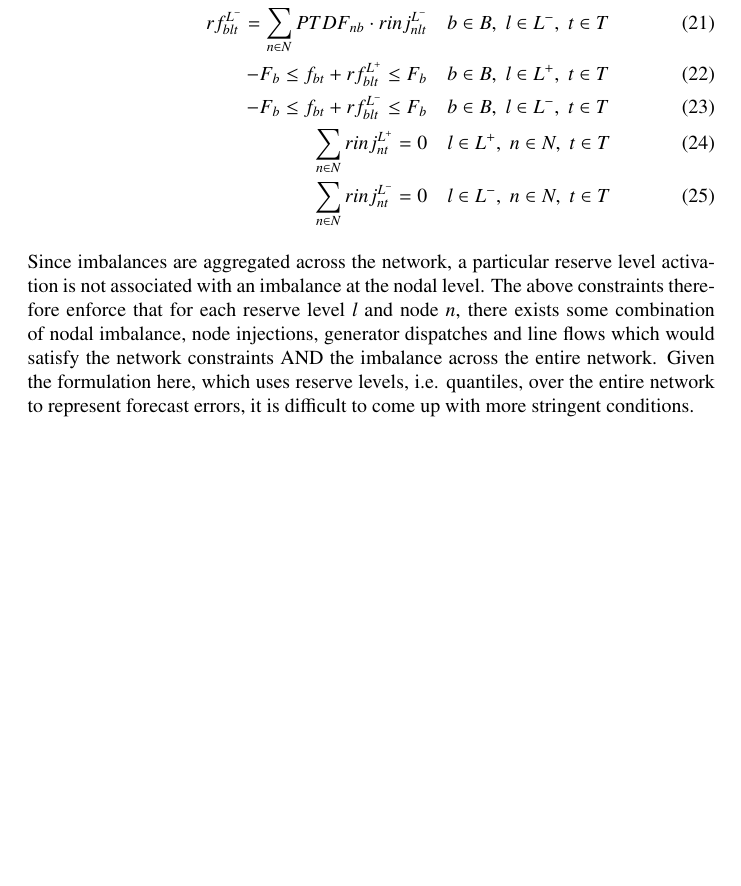
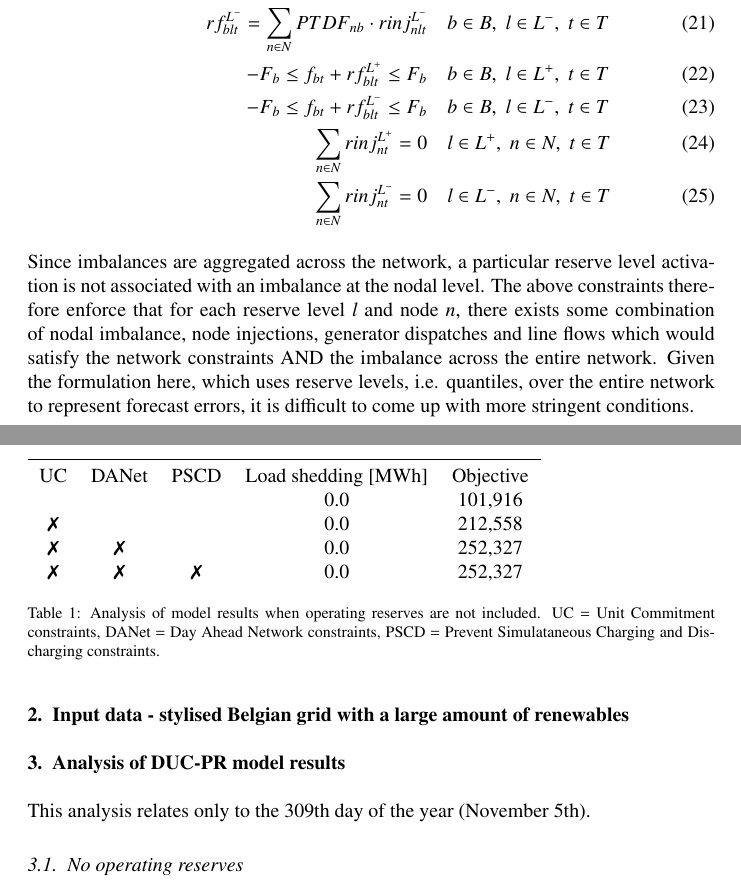
Before and after one commit to junglegobs/ASoSEPOC, a LaTeX paper (papers/main.tex, which reads papers/preamble.tex): part of page 6 of 6 before the commit and two parts of pages 6 and 7 of 7 after it, the two joined at a grey line, cut so that both start at the same text, the shorter picture padded with empty space. Compiled offline with pdfLaTeX.

Commit message:
Updating scripts

```diff
--- a/papers/main.tex
+++ b/papers/main.tex
@@ -131,18 +131,38 @@ There are several matters to note here:
 The following constraints attempt to take network constraints into account (albeit very weakly):
 
 \begin{align}
-    \sum_{g \in G_n, l'=1:l} (r^{L^+}_{glt} + rs_{nlt}) = d^{L^+}_{nlt} + rinj^{L^+}_{nlt} & \quad n \in N, \; l \in L^+, \; t \in T \\
+    \sum_{g \in G_n, l'=1:l} (r^{L^+}_{glt} + rs_{nlt}) = d^{L^+}_{nlt} + rinj^{L^+}_{nlt}   & \quad n \in N, \; l \in L^+, \; t \in T \\
     - \sum_{g \in G_n, l'=1:l} (r^{L^-}_{glt} + rc_{nlt}) = d^{L^-}_{nlt} + rinj^{L^-}_{nlt} & \quad n \in N, \; l \in L^-, \; t \in T \\
-    \sum_{n \in N} d^{L^+}_{nlt} = \sum_{l'=1:l} D^{L^+}_{l't}                             & \quad l \in L^+, \; t \in T             \\
-    \sum_{n \in N} d^{L^-}_{nlt} = - \sum_{l'=1:l} D^{L^-}_{l't}                            & \quad l \in L^-, \; t \in T             \\
-    rf^{L^+}_{blt} = \sum_{n \in N} PTDF_{nb} \cdot rinj^{L^+}_{nlt}                       & \quad b \in B, \; l \in L^+, \; t \in T \\
-    rf^{L^-}_{blt} = \sum_{n \in N} PTDF_{nb} \cdot rinj^{L^-}_{nlt}                       & \quad b \in B, \; l \in L^-, \; t \in T \\
-    -F_{b} \leq f_{bt} + rf^{L^+}_{blt} \leq F_b                                           & \quad b \in B, \; l \in L^+, \; t \in T \\
-    -F_{b} \leq f_{bt} + rf^{L^-}_{blt} \leq F_b                                           & \quad b \in B, \; l \in L^-, \; t \in T \\
-    \sum_{n \in N} rinj^{L^+}_{nt} = 0                                                     & \quad l \in L^+, \; n \in N, \; t \in T \\
-    \sum_{n \in N} rinj^{L^-}_{nt} = 0                                                     & \quad l \in L^-, \; n \in N, \; t \in T
+    \sum_{n \in N} d^{L^+}_{nlt} = \sum_{l'=1:l} D^{L^+}_{l't}                               & \quad l \in L^+, \; t \in T             \\
+    \sum_{n \in N} d^{L^-}_{nlt} = - \sum_{l'=1:l} D^{L^-}_{l't}                             & \quad l \in L^-, \; t \in T             \\
+    rf^{L^+}_{blt} = \sum_{n \in N} PTDF_{nb} \cdot rinj^{L^+}_{nlt}                         & \quad b \in B, \; l \in L^+, \; t \in T \\
+    rf^{L^-}_{blt} = \sum_{n \in N} PTDF_{nb} \cdot rinj^{L^-}_{nlt}                         & \quad b \in B, \; l \in L^-, \; t \in T \\
+    -F_{b} \leq f_{bt} + rf^{L^+}_{blt} \leq F_b                                             & \quad b \in B, \; l \in L^+, \; t \in T \\
+    -F_{b} \leq f_{bt} + rf^{L^-}_{blt} \leq F_b                                             & \quad b \in B, \; l \in L^-, \; t \in T \\
+    \sum_{n \in N} rinj^{L^+}_{nt} = 0                                                       & \quad l \in L^+, \; n \in N, \; t \in T \\
+    \sum_{n \in N} rinj^{L^-}_{nt} = 0                                                       & \quad l \in L^-, \; n \in N, \; t \in T
 \end{align}
 
 Since imbalances are aggregated across the network, a particular reserve level activation is not associated with an imbalance at the nodal level. The above constraints therefore enforce that for each reserve level $l$ and node $n$, there exists some combination of nodal imbalance, node injections, generator dispatches and line flows which would satisfy the network constraints AND the imbalance across the entire network. Given the formulation here, which uses reserve levels, i.e. quantiles, over the entire network to represent forecast errors, it is difficult to come up with more stringent conditions.
 
+\section{Input data - stylised Belgian grid with a large amount of renewables}
+
+\section{Analysis of DUC-PR model results}
+
+This analysis relates only to the 309th day of the year (November 5th).
+
+\subsection{No operating reserves}
+
+\begin{table}
+    \begin{tabular}{ccccc}
+        \toprule
+        UC  & DANet & PSCD & Load shedding [MWh] & Objective \\
+            &       &      & 0.0                 & 101,916 \\
+        \xm &       &      & 0.0                 & 212,558 \\
+        \xm & \xm   &      & 0.0                 & 252,327 \\
+        \xm & \xm   & \xm  & 0.0                 & 252,327 \\
+    \end{tabular}
+    \caption{Analysis of model results when operating reserves are not included. UC = Unit Commitment constraints, DANet = Day Ahead Network constraints, PSCD = Prevent Simulataneous Charging and Discharging constraints.}
+\end{table}
+
 \end{document}
--- a/papers/preamble.tex
+++ b/papers/preamble.tex
@@ -124,7 +124,8 @@
 
 % For cross and checkmarks
 \usepackage{pifont}
-\newcommand{\xmark}{\ding{55}}
+\newcommand{\xm}{\ding{55}}
+
 
 % Acronyms
 \usepackage{acronym}
```
Also changed, not shown: papers/main.tex (4 more changed lines), 3 other files.
